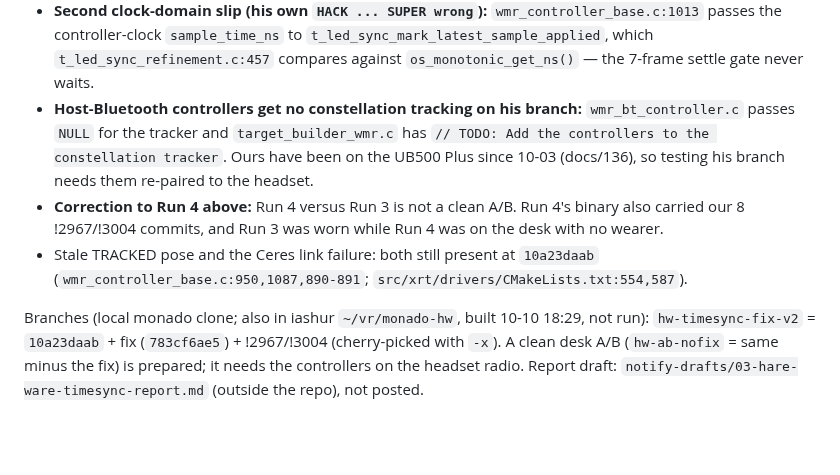
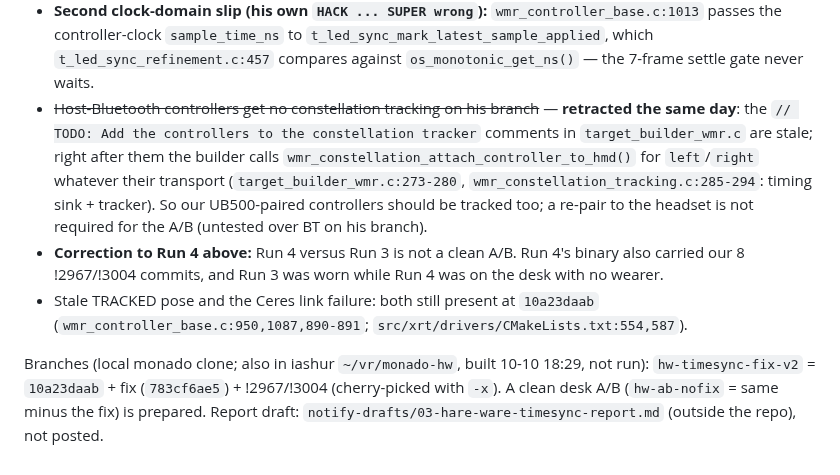
Before and after one commit to Wintch/reverb-g2, a Markdown page: docs/135-hare-ware-new-constellation-branch-first-test.md, the part around the change. Drawn GitHub-style; blank space fills up the shorter version.

Commit message:
docs/135: retract the host-BT claim, the builder attaches BT controllers too
Co-Authored-By: Claude Opus 5.5 <noreply@anthropic.com>

```diff
--- a/docs/135-hare-ware-new-constellation-branch-first-test.md
+++ b/docs/135-hare-ware-new-constellation-branch-first-test.md
@@ -171,10 +171,13 @@ hare_ware force-pushed again on 10-06: `10a23daab` = the same 45 commits rebased
   passes the controller-clock `sample_time_ns` to `t_led_sync_mark_latest_sample_applied`, which
   `t_led_sync_refinement.c:457` compares against `os_monotonic_get_ns()` — the 7-frame settle gate
   never waits.
-- **Host-Bluetooth controllers get no constellation tracking on his branch:**
-  `wmr_bt_controller.c` passes `NULL` for the tracker and `target_builder_wmr.c` has
-  `// TODO: Add the controllers to the constellation tracker`. Ours have been on the UB500 Plus
-  since 10-03 (docs/136), so testing his branch needs them re-paired to the headset.
+- ~~Host-Bluetooth controllers get no constellation tracking on his branch~~ — **retracted the
+  same day**: the `// TODO: Add the controllers to the constellation tracker` comments in
+  `target_builder_wmr.c` are stale; right after them the builder calls
+  `wmr_constellation_attach_controller_to_hmd()` for `left`/`right` whatever their transport
+  (`target_builder_wmr.c:273-280`, `wmr_constellation_tracking.c:285-294`: timing sink + tracker).
+  So our UB500-paired controllers should be tracked too; a re-pair to the headset is not required
+  for the A/B (untested over BT on his branch).
 - **Correction to Run 4 above:** Run 4 versus Run 3 is not a clean A/B. Run 4's binary also carried
   our 8 !2967/!3004 commits, and Run 3 was worn while Run 4 was on the desk with no wearer.
 - Stale TRACKED pose and the Ceres link failure: both still present at `10a23daab`
@@ -182,5 +185,4 @@ hare_ware force-pushed again on 10-06: `10a23daab` = the same 45 commits rebased
 
 Branches (local monado clone; also in iashur `~/vr/monado-hw`, built 10-10 18:29, not run):
 `hw-timesync-fix-v2` = `10a23daab` + fix (`783cf6ae5`) + !2967/!3004 (cherry-picked with `-x`).
-A clean desk A/B (`hw-ab-nofix` = same minus the fix) is prepared; it needs the controllers on the
-headset radio. Report draft: `notify-drafts/03-hare-ware-timesync-report.md` (outside the repo), not posted.
+A clean desk A/B (`hw-ab-nofix` = same minus the fix) is prepared. Report draft: `notify-drafts/03-hare-ware-timesync-report.md` (outside the repo), not posted.
```
